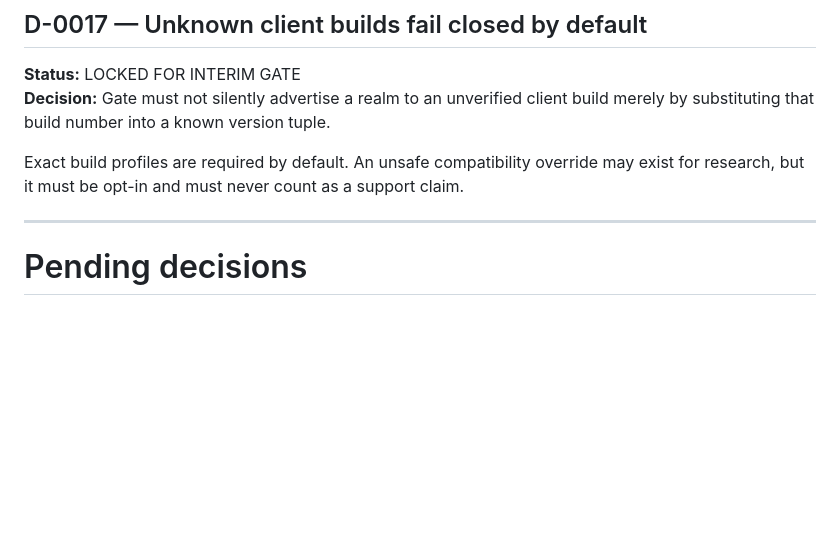
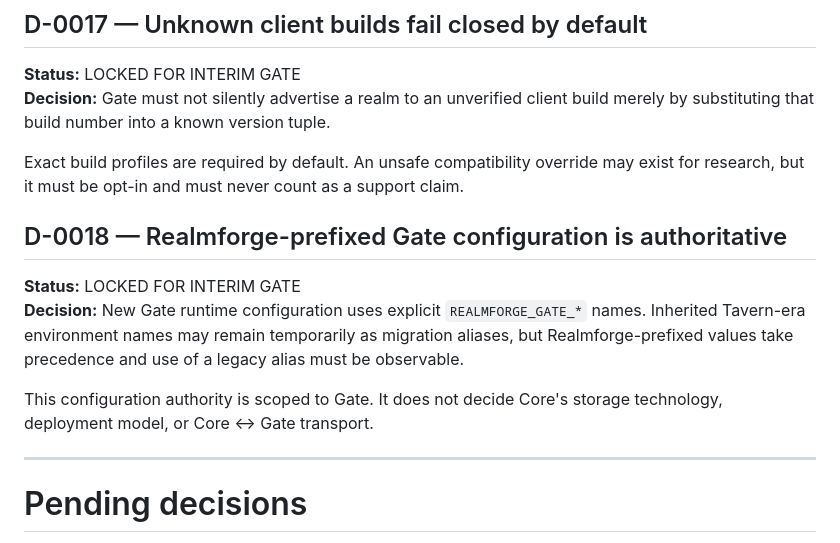
Before and after one commit to raiinman/realmforge, a Markdown page: docs/DECISIONS.md, the part around the change. Drawn GitHub-style; blank space fills up the shorter version.

Commit message:
lock Realmforge-prefixed Gate configuration authority

```diff
--- a/docs/DECISIONS.md
+++ b/docs/DECISIONS.md
@@ -103,6 +103,13 @@ Until Core exposes the canonical registry over an explicit service contract, Gat
 
 Exact build profiles are required by default. An unsafe compatibility override may exist for research, but it must be opt-in and must never count as a support claim.
 
+## D-0018 — Realmforge-prefixed Gate configuration is authoritative
+
+**Status:** LOCKED FOR INTERIM GATE
+**Decision:** New Gate runtime configuration uses explicit `REALMFORGE_GATE_*` names. Inherited Tavern-era environment names may remain temporarily as migration aliases, but Realmforge-prefixed values take precedence and use of a legacy alias must be observable.
+
+This configuration authority is scoped to Gate. It does not decide Core's storage technology, deployment model, or Core ↔ Gate transport.
+
 ---
 
 # Pending decisions
```
